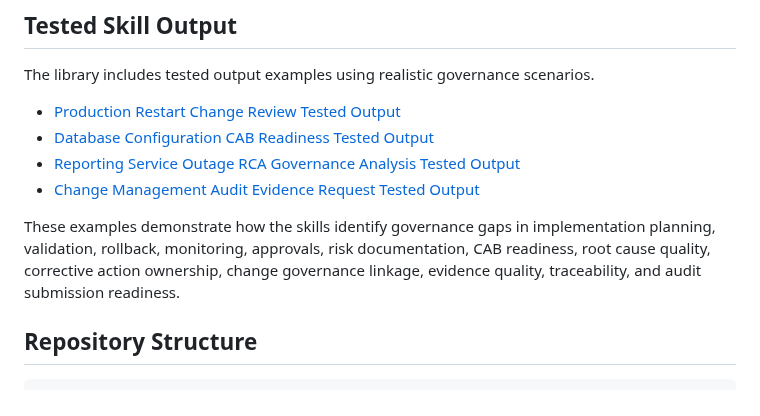
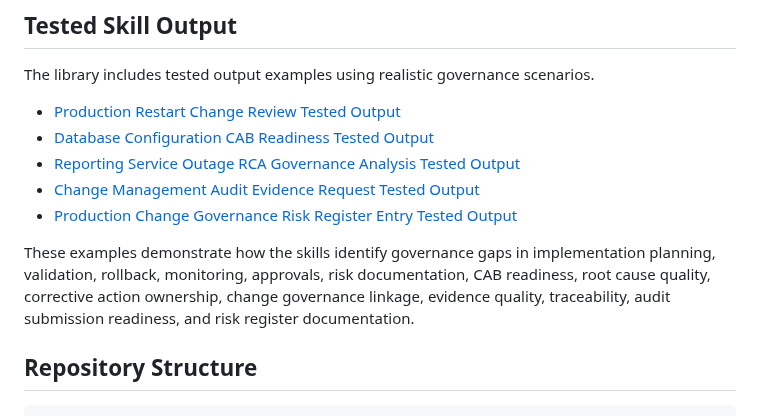
Before and after one commit to neviarrawlinson/governance-systems-skills-library, a Markdown page: README.md, the part around the change. Drawn GitHub-style.

Commit message:
Update README with risk register documentation
Added risk register documentation to the examples of governance gaps identified by the skills.

```diff
--- a/README.md
+++ b/README.md
@@ -63,8 +63,9 @@ The library includes tested output examples using realistic governance scenarios
 - [Database Configuration CAB Readiness Tested Output](skills/cab-readiness-check/examples/tested-output.md)
 - [Reporting Service Outage RCA Governance Analysis Tested Output](skills/rca-governance-analysis/examples/tested-output.md)
 - [Change Management Audit Evidence Request Tested Output](skills/audit-evidence-request/examples/tested-output.md)
+- [Production Change Governance Risk Register Entry Tested Output](skills/risk-register-builder/examples/tested-output.md)
 
-These examples demonstrate how the skills identify governance gaps in implementation planning, validation, rollback, monitoring, approvals, risk documentation, CAB readiness, root cause quality, corrective action ownership, change governance linkage, evidence quality, traceability, and audit submission readiness.
+These examples demonstrate how the skills identify governance gaps in implementation planning, validation, rollback, monitoring, approvals, risk documentation, CAB readiness, root cause quality, corrective action ownership, change governance linkage, evidence quality, traceability, audit submission readiness, and risk register documentation.
 
 ## Repository Structure
 
```
